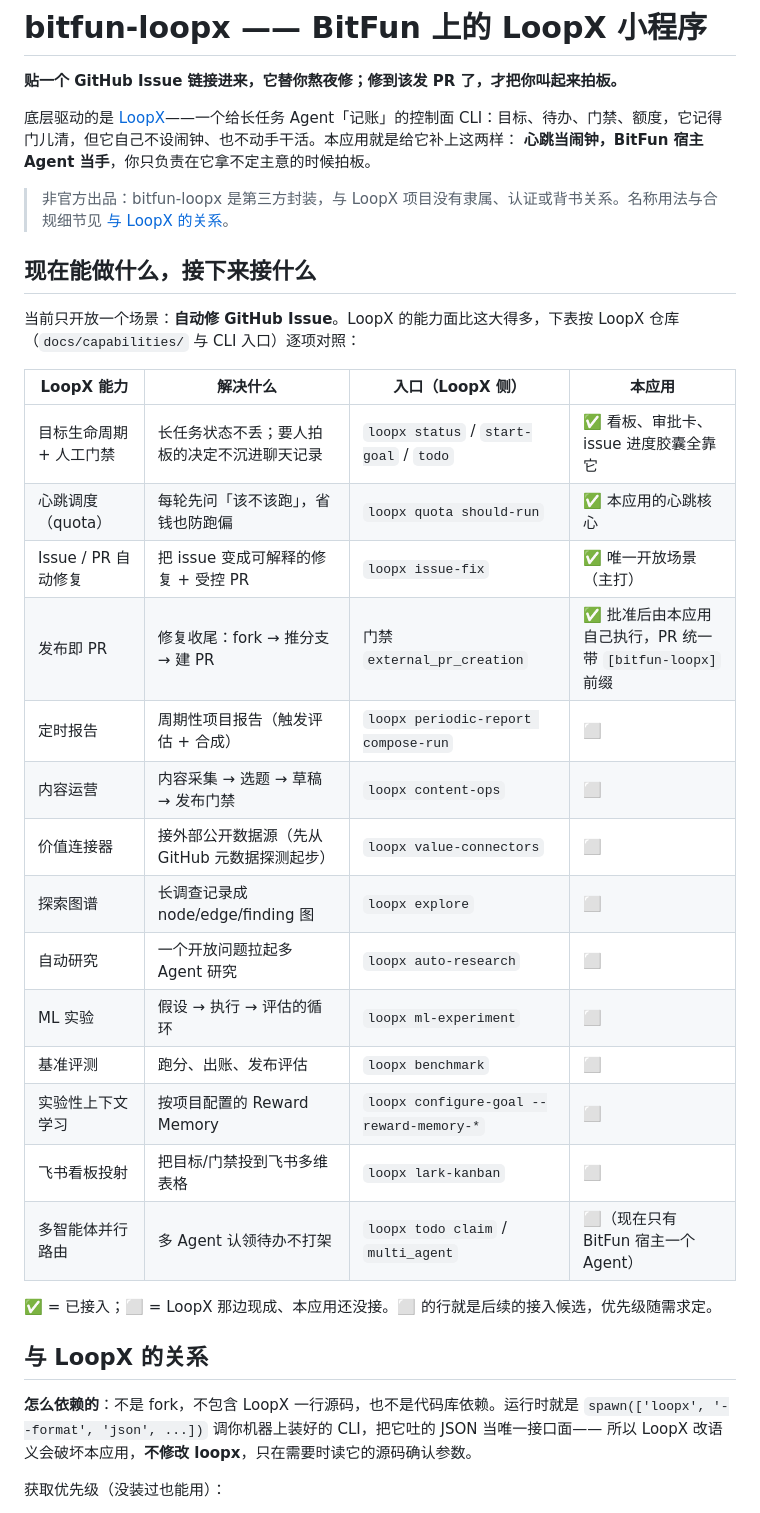
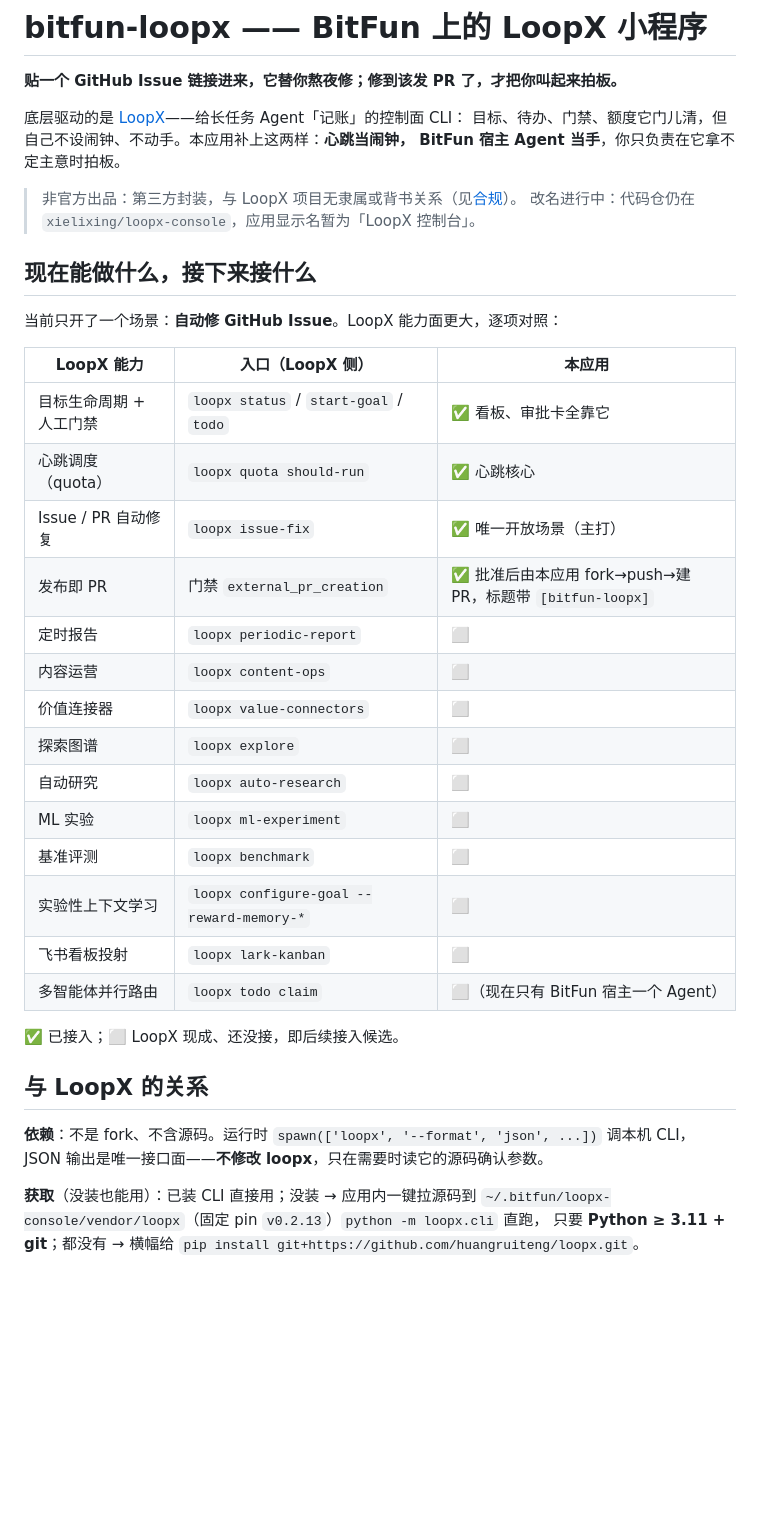
Before and after one commit to xielixing/loopx-console, a Markdown page: README.md, the part around one of its changes. Drawn GitHub-style; blank space fills up the shorter version.

```diff
--- a/README.md
+++ b/README.md
@@ -2,42 +2,42 @@
 
 **贴一个 GitHub Issue 链接进来，它替你熬夜修；修到该发 PR 了，才把你叫起来拍板。**
 
-底层驱动的是 [LoopX](https://github.com/huangruiteng/loopx)——一个给长任务 Agent「记账」的控制面
-CLI：目标、待办、门禁、额度，它记得门儿清，但它自己不设闹钟、也不动手干活。本应用就是给它补上这两样：
-**心跳当闹钟，BitFun 宿主 Agent 当手**，你只负责在它拿不定主意的时候拍板。
+底层驱动的是 [LoopX](https://github.com/huangruiteng/loopx)——给长任务 Agent「记账」的控制面 CLI：
+目标、待办、门禁、额度它门儿清，但自己不设闹钟、不动手。本应用补上这两样：**心跳当闹钟，
+BitFun 宿主 Agent 当手**，你只负责在它拿不定主意时拍板。
 
-> 非官方出品：bitfun-loopx 是第三方封装，与 LoopX 项目没有隶属、认证或背书关系。名称用法与合规细节见
-> [与 LoopX 的关系](#与-loopx-的关系)。
+> 非官方出品：第三方封装，与 LoopX 项目无隶属或背书关系（见[合规](#与-loopx-的关系)）。
+> 改名进行中：代码仓仍在 `xielixing/loopx-console`，应用显示名暂为「LoopX 控制台」。
 
 ## 现在能做什么，接下来接什么
 
-当前只开放一个场景：**自动修 GitHub Issue**。LoopX 的能力面比这大得多，下表按 LoopX 仓库
-（`docs/capabilities/` 与 CLI 入口）逐项对照：
+当前只开了一个场景：**自动修 GitHub Issue**。LoopX 能力面更大，逐项对照：
 
-| LoopX 能力 | 解决什么 | 入口（LoopX 侧） | 本应用 |
-|---|---|---|---|
-| 目标生命周期 + 人工门禁 | 长任务状态不丢；要人拍板的决定不沉进聊天记录 | `loopx status` / `start-goal` / `todo` | ✅ 看板、审批卡、issue 进度胶囊全靠它 |
-| 心跳调度（quota） | 每轮先问「该不该跑」，省钱也防跑偏 | `loopx quota should-run` | ✅ 本应用的心跳核心 |
-| Issue / PR 自动修复 | 把 issue 变成可解释的修复 + 受控 PR | `loopx issue-fix` | ✅ 唯一开放场景（主打） |
-| 发布即 PR | 修复收尾：fork → 推分支 → 建 PR | 门禁 `external_pr_creation` | ✅ 批准后由本应用自己执行，PR 统一带 `[bitfun-loopx]` 前缀 |
-| 定时报告 | 周期性项目报告（触发评估 + 合成） | `loopx periodic-report compose-run` | ⬜ |
-| 内容运营 | 内容采集 → 选题 → 草稿 → 发布门禁 | `loopx content-ops` | ⬜ |
-| 价值连接器 | 接外部公开数据源（先从 GitHub 元数据探测起步） | `loopx value-connectors` | ⬜ |
-| 探索图谱 | 长调查记录成 node/edge/finding 图 | `loopx explore` | ⬜ |
-| 自动研究 | 一个开放问题拉起多 Agent 研究 | `loopx auto-research` | ⬜ |
-| ML 实验 | 假设 → 执行 → 评估的循环 | `loopx ml-experiment` | ⬜ |
-| 基准评测 | 跑分、出账、发布评估 | `loopx benchmark` | ⬜ |
-| 实验性上下文学习 | 按项目配置的 Reward Memory | `loopx configure-goal --reward-memory-*` | ⬜ |
-| 飞书看板投射 | 把目标/门禁投到飞书多维表格 | `loopx lark-kanban` | ⬜ |
-| 多智能体并行路由 | 多 Agent 认领待办不打架 | `loopx todo claim` / `multi_agent` | ⬜（现在只有 BitFun 宿主一个 Agent） |
+| LoopX 能力 | 入口（LoopX 侧） | 本应用 |
+|---|---|---|
+| 目标生命周期 + 人工门禁 | `loopx status` / `start-goal` / `todo` | ✅ 看板、审批卡全靠它 |
+| 心跳调度（quota） | `loopx quota should-run` | ✅ 心跳核心 |
+| Issue / PR 自动修复 | `loopx issue-fix` | ✅ 唯一开放场景（主打） |
+| 发布即 PR | 门禁 `external_pr_creation` | ✅ 批准后由本应用 fork→push→建 PR，标题带 `[bitfun-loopx]` |
+| 定时报告 | `loopx periodic-report` | ⬜ |
+| 内容运营 | `loopx content-ops` | ⬜ |
+| 价值连接器 | `loopx value-connectors` | ⬜ |
+| 探索图谱 | `loopx explore` | ⬜ |
+| 自动研究 | `loopx auto-research` | ⬜ |
+| ML 实验 | `loopx ml-experiment` | ⬜ |
+| 基准评测 | `loopx benchmark` | ⬜ |
+| 实验性上下文学习 | `loopx configure-goal --reward-memory-*` | ⬜ |
+| 飞书看板投射 | `loopx lark-kanban` | ⬜ |
+| 多智能体并行路由 | `loopx todo claim` | ⬜（现在只有 BitFun 宿主一个 Agent） |
 
-✅ = 已接入；⬜ = LoopX 那边现成、本应用还没接。⬜ 的行就是后续的接入候选，优先级随需求定。
+✅ 已接入；⬜ LoopX 现成、还没接，即后续接入候选。
 
 ## 与 LoopX 的关系
 
-**怎么依赖的**：不是 fork，不包含 LoopX 一行源码，也不是代码库依赖。运行时就是
-`spawn(['loopx', '--format', 'json', ...])` 调你机器上装好的 CLI，把它吐的 JSON 当唯一接口面——
-所以 LoopX 改语义会破坏本应用，**不修改 loopx**，只在需要时读它的源码确认参数。
+**依赖**：不是 fork、不含源码。运行时 `spawn(['loopx', '--format', 'json', ...])` 调本机 CLI，
+JSON 输出是唯一接口面——**不修改 loopx**，只在需要时读它的源码确认参数。
 
-获取优先级（没装过也能用）：
+**获取**（没装也能用）：已装 CLI 直接用；没装 → 应用内一键拉源码到
+`~/.bitfun/loopx-console/vendor/loopx`（固定 pin `v0.2.13`）`python -m loopx.cli` 直跑，
+只要 **Python ≥ 3.11 + git**；都没有 → 横幅给 `pip install git+https://github.com/huangruiteng/loopx.git`。
 
```
Also changed, not shown: other parts of README.md (+29 -100 lines).
